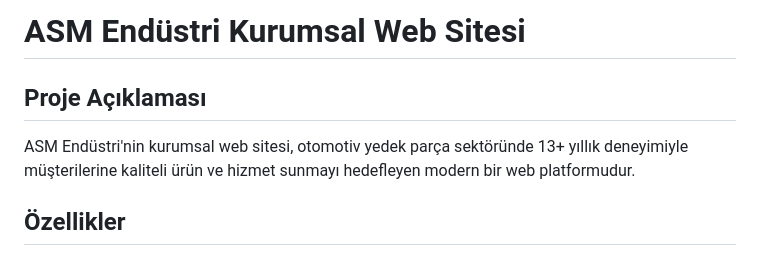
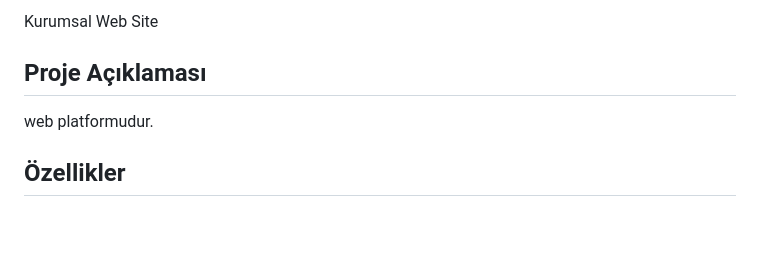
Before and after one commit to haliltezel/repo-adi, a Markdown page: README.md, the part around the change. Drawn GitHub-style; blank space fills up the shorter version.

Commit message:
Revise README title and project description
Updated project title and description in README.

```diff
--- a/README.md
+++ b/README.md
@@ -1,8 +1,8 @@
-# ASM Endüstri Kurumsal Web Sitesi
+ Kurumsal Web Site
 
 ## Proje Açıklaması
 
-ASM Endüstri'nin kurumsal web sitesi, otomotiv yedek parça sektöründe 13+ yıllık deneyimiyle müşterilerine kaliteli ürün ve hizmet sunmayı hedefleyen modern bir web platformudur.
+web platformudur.
 
 ## Özellikler
 
```
